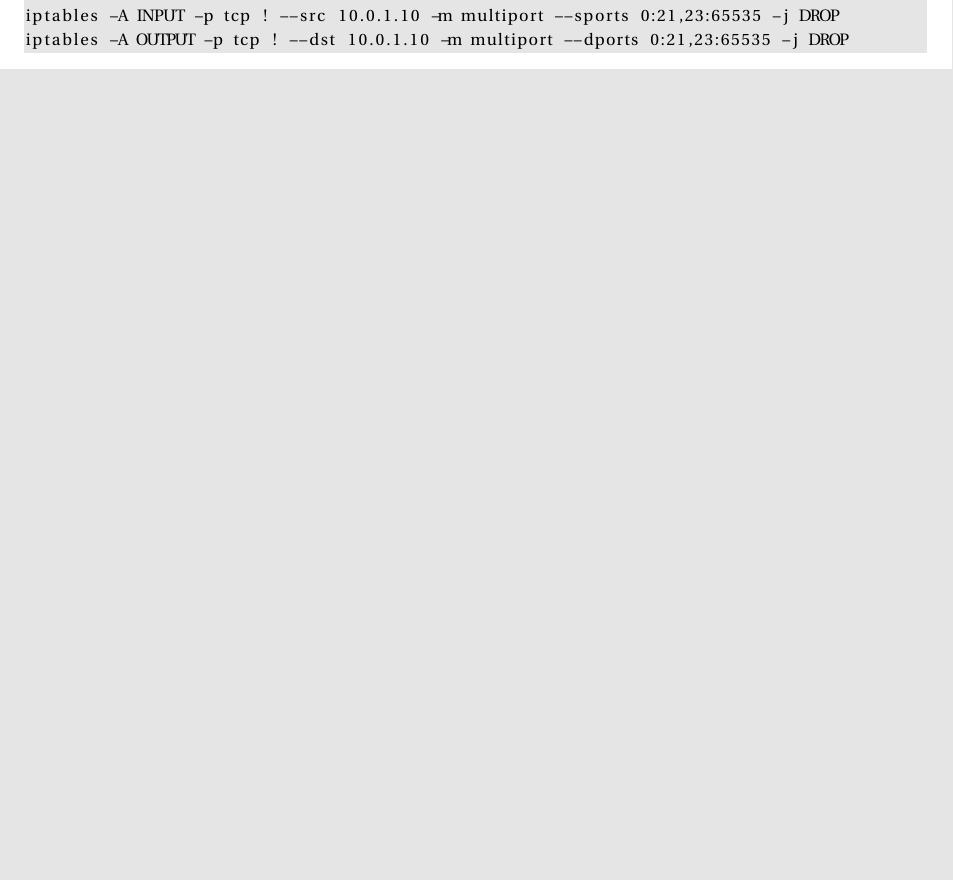
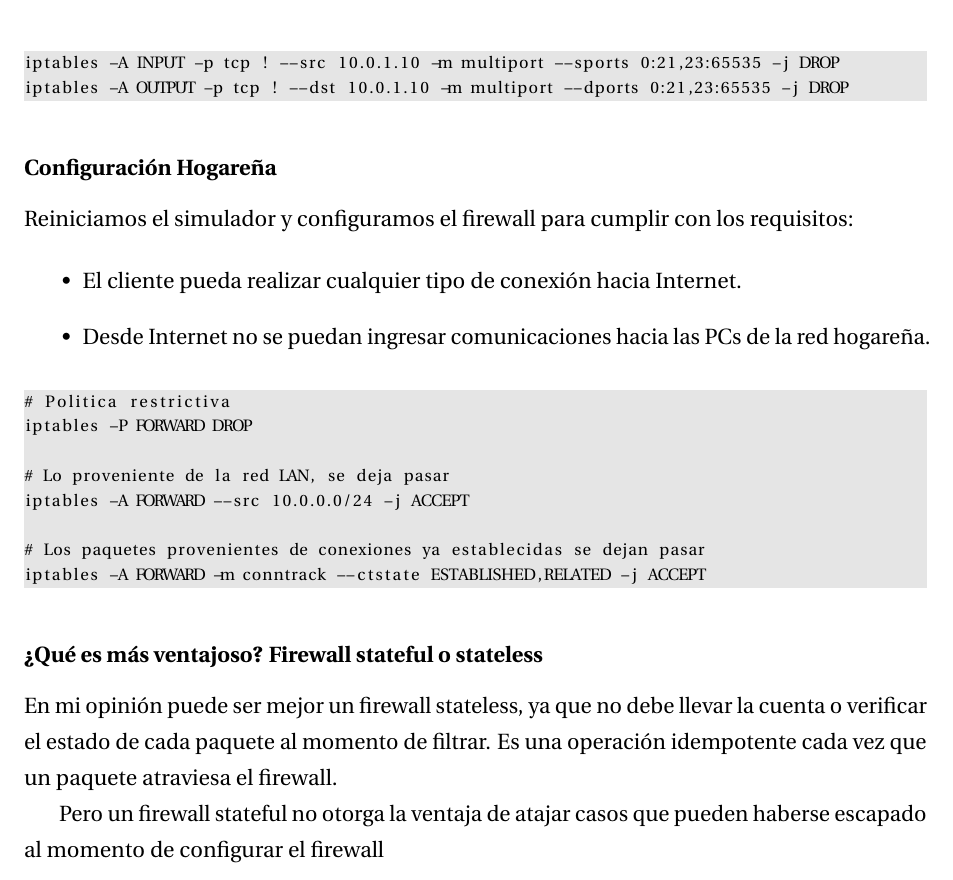
Before and after one commit to PaPablo/arys2018, a LaTeX document (practica/tp2/informe/informe.tex): part of page 21 of 22 before the commit and part of page 22 of 23 after it, cut so that both start at the same text, the shorter picture padded with empty space. Compiled offline with pdfLaTeX.

Commit message:
INFORME TP2 e imn del ultimo punto

```diff
--- a/practica/tp2/informe/informe.tex
+++ b/practica/tp2/informe/informe.tex
@@ -840,10 +840,38 @@ iptables -A FORWARD ! --src 10.0.0.24 -j DROP
 # Permitir solamente conexiones SSH del firewall al servidor
 iptables -A INPUT -p tcp ! --src 10.0.1.10 -m multiport --sports 0:21,23:65535 -j DROP
 iptables -A OUTPUT -p tcp ! --dst 10.0.1.10 -m multiport --dports 0:21,23:65535 -j DROP
-
 \end{lstlisting}
 \endgroup
 
+\subsubsection*{Configuración Hogareña}
+
+Reiniciamos el simulador y configuramos el firewall para cumplir con los requisitos:
+
+\begin{itemize}
+    \item El cliente pueda realizar cualquier tipo de conexión hacia Internet.
+    \item Desde Internet no se puedan ingresar comunicaciones hacia las PCs de la red hogareña.
+\end{itemize}
+
+\begingroup
+    \fontsize{9pt}{10pt}\selectfont
+\begin{lstlisting}[breaklines=true]
+# Politica restrictiva
+iptables -P FORWARD DROP
+
+# Lo proveniente de la red LAN, se deja pasar
+iptables -A FORWARD --src 10.0.0.0/24 -j ACCEPT
+
+# Los paquetes provenientes de conexiones ya establecidas se dejan pasar
+iptables -A FORWARD -m conntrack --ctstate ESTABLISHED,RELATED -j ACCEPT
+\end{lstlisting}
+\endgroup
+
+
+\subsubsection*{¿Qué es más ventajoso? Firewall stateful o stateless}
+
+En mi opinión puede ser mejor un firewall stateless, ya que no debe llevar la cuenta o verificar el estado de cada paquete al momento de filtrar. Es una operación idempotente cada vez que un paquete atraviesa el firewall.
+
+Pero un firewall stateful no otorga la ventaja de atajar casos que pueden haberse escapado al momento de configurar el firewall
 \newpage
 \printbibliography
 
```
Also changed, not shown: practica/tp2/informe/img/ping-n2-n1.png (added), practica/tp2/informe/img/ping-n2-n3.png (added), practica/tp2/informe/img/ping-n3-n1.png (added), 8 other files.
